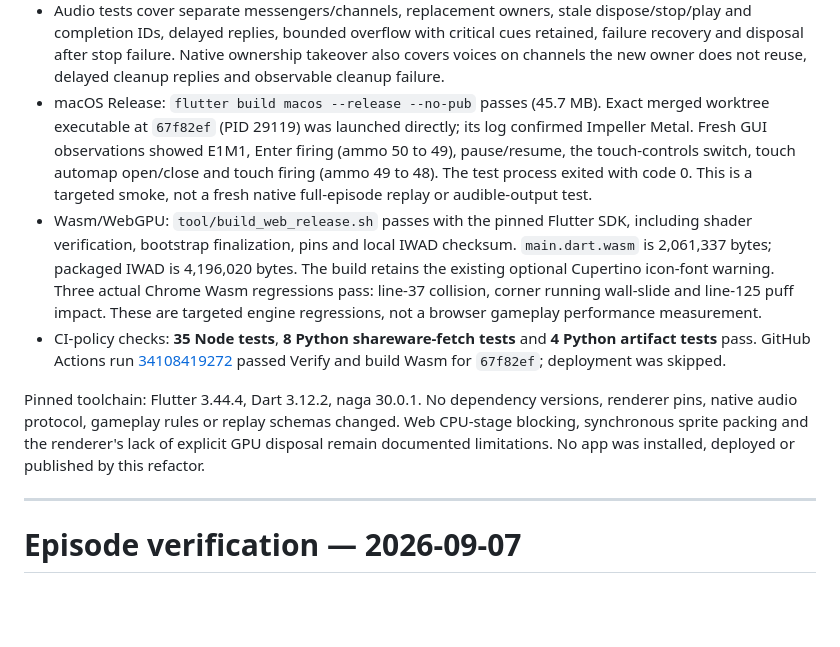
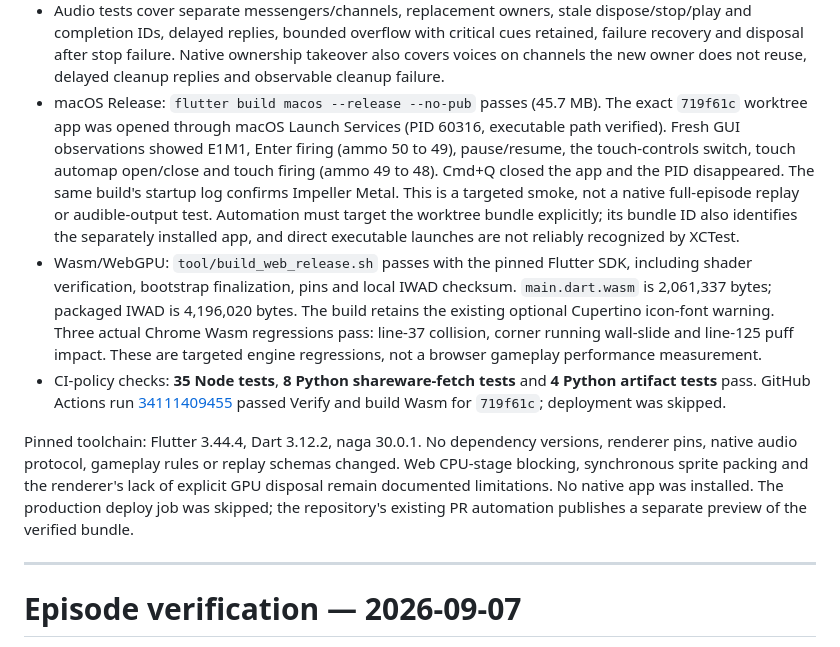
Before and after one commit to castletaste/doompeller, a Markdown page: docs/VERIFICATION.md, the part around the change. Drawn GitHub-style; blank space fills up the shorter version.

Commit message:
Record final native smoke and CI verification

```diff
--- a/docs/VERIFICATION.md
+++ b/docs/VERIFICATION.md
@@ -37,11 +37,15 @@ retained below.
   Native ownership takeover also covers voices on channels the new owner does
   not reuse, delayed cleanup replies and observable cleanup failure.
 - macOS Release: `flutter build macos --release --no-pub` passes (45.7 MB).
-  Exact merged worktree executable at `67f82ef` (PID 29119) was launched directly; its log confirmed
-  Impeller Metal. Fresh GUI observations showed E1M1, Enter firing (ammo 50 to
-  49), pause/resume, the touch-controls switch, touch automap open/close and touch
-  firing (ammo 49 to 48). The test process exited with code 0. This is a targeted
-  smoke, not a fresh native full-episode replay or audible-output test.
+  The exact `719f61c` worktree app was opened through macOS Launch Services
+  (PID 60316, executable path verified). Fresh GUI observations showed E1M1,
+  Enter firing (ammo 50 to 49), pause/resume, the touch-controls switch, touch
+  automap open/close and touch firing (ammo 49 to 48). Cmd+Q closed the app and
+  the PID disappeared. The same build's startup log confirms Impeller Metal.
+  This is a targeted smoke, not a native full-episode replay or audible-output
+  test. Automation must target the worktree bundle explicitly; its bundle ID
+  also identifies the separately installed app, and direct executable launches
+  are not reliably recognized by XCTest.
 - Wasm/WebGPU: `tool/build_web_release.sh` passes with the pinned Flutter SDK,
   including shader verification, bootstrap finalization, pins and local IWAD
   checksum. `main.dart.wasm` is 2,061,337 bytes; packaged IWAD is 4,196,020 bytes.
@@ -51,14 +55,15 @@ retained below.
   not a browser gameplay performance measurement.
 - CI-policy checks: **35 Node tests**, **8 Python shareware-fetch tests** and
   **4 Python artifact tests** pass. GitHub Actions run
-  [34108419272](https://github.com/castletaste/doompeller/actions/runs/34108419272)
-  passed Verify and build Wasm for `67f82ef`; deployment was skipped.
+  [34111409455](https://github.com/castletaste/doompeller/actions/runs/34111409455)
+  passed Verify and build Wasm for `719f61c`; deployment was skipped.
 
 Pinned toolchain: Flutter 3.44.4, Dart 3.12.2, naga 30.0.1. No dependency versions,
 renderer pins, native audio protocol, gameplay rules or replay schemas changed.
 Web CPU-stage blocking, synchronous sprite packing and the renderer's lack of
-explicit GPU disposal remain documented limitations. No app was installed,
-deployed or published by this refactor.
+explicit GPU disposal remain documented limitations. No native app was installed.
+The production deploy job was skipped; the repository's existing PR automation
+publishes a separate preview of the verified bundle.
 
 ---
 
```
